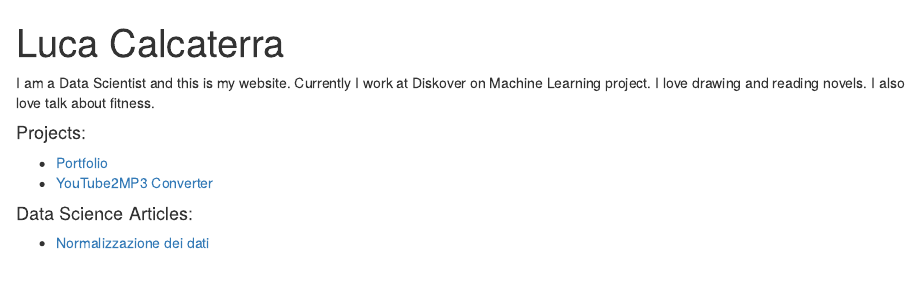
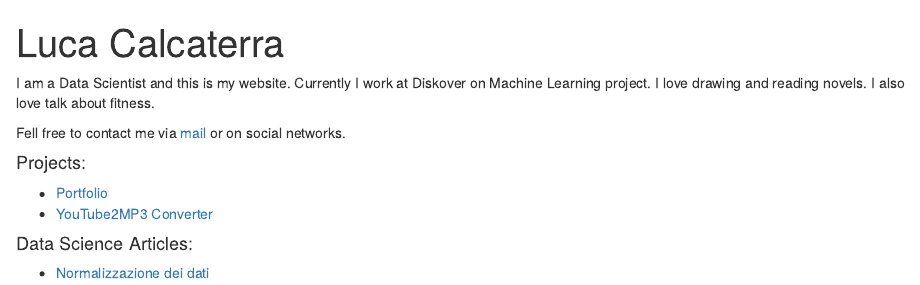
Before and after one commit to lcalcaterra/lucacalcaterra.it, an R Markdown document (index.Rmd): the page in a window 1100 px wide, from its top. Rendered offline with R 4.5, knitr and Pandoc, with nearby package versions; drawn as R Markdown's standard HTML page in place of the format the file asks for.

Commit message:
Aggiunto il cv e aggiustato il contatto mail

```diff
--- a/index.Rmd
+++ b/index.Rmd
@@ -8,8 +8,8 @@ links:
     url: "https://www.kaggle.com/talpinho"
   - label: GitHub
     url: "https://github.com/lcalcaterra"
-  - label: Email
-    url: "lucacalcaterra95@gmail.com"
+  - label: Curriculum Vitae
+    url: "https://www.canva.com/design/DAELCElIb28/W20-mLzgoIgohnn4g-OTug/view?utm_content=DAELCElIb28&utm_campaign=designshare&utm_medium=link2&utm_source=sharebutton"
 output:
   postcards::trestles
 ---
@@ -18,6 +18,8 @@ I am a Data Scientist and this is my website.
 Currently I work at Diskover on Machine Learning project.
 I love drawing and reading novels. I also love talk about fitness.
 
+Fell free to contact me via [mail](mailto:lucacalcaterra95@gmail.com) or on social networks.
+
 
 #### Projects:
 * [Portfolio](https://www.canva.com/design/DAETlFMWgwM/_ZPxGRku_4ztRbOCBr9Xog/view?utm_content=DAETlFMWgwM&utm_campaign=designshare&utm_medium=link2&utm_source=sharebutton)
```
